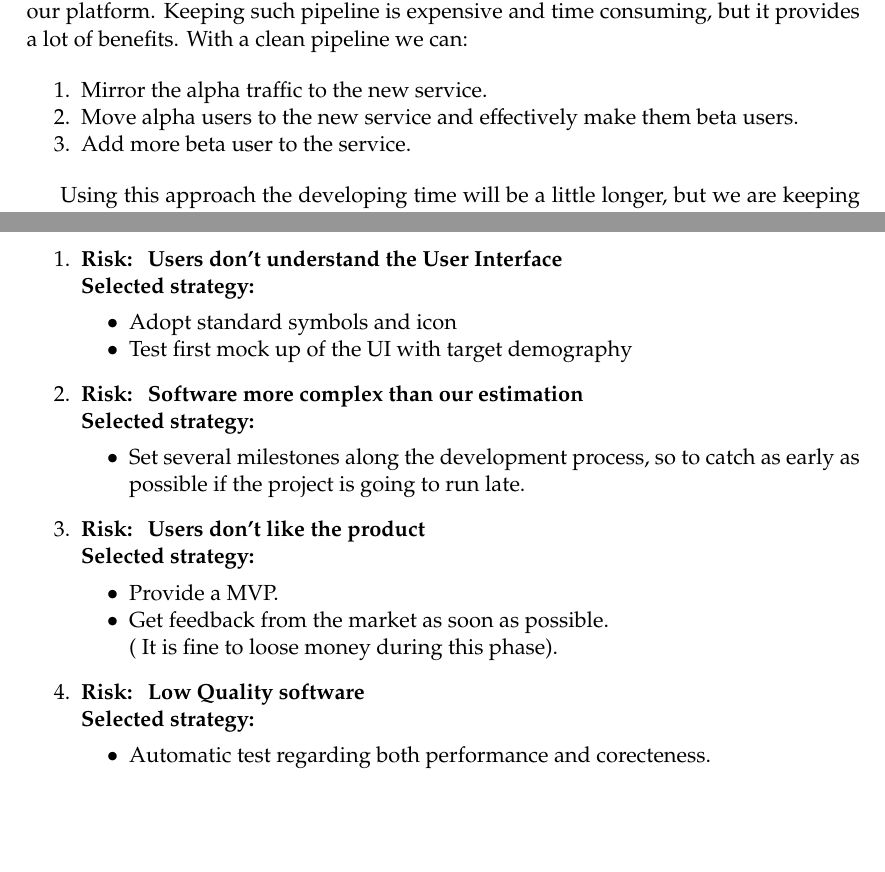
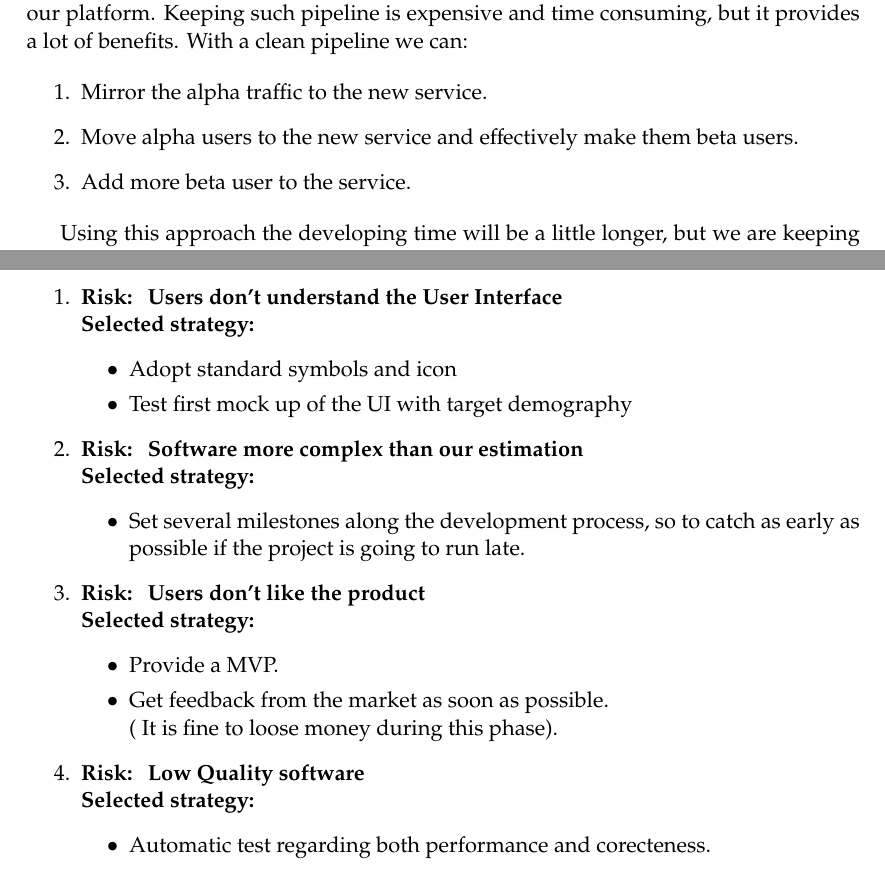
Before and after one commit to siscia/INGSW2, a LaTeX document (PLANNING/PP.tex): two parts of pages 17 and 21 of 22, joined at a grey line, cut so that both start at the same text, the shorter picture padded with empty space. Compiled offline with pdfLaTeX.

Commit message:
Fix misrendered PP again

```diff
--- a/PLANNING/PP.tex
+++ b/PLANNING/PP.tex
@@ -647,7 +647,7 @@ After this phase, if the stackholders of the project agree, we proceed with the
 
 We aim to keep a clean building/deploy pipeline. In this way we can always deploy our platform. Keeping such pipeline is expensive and time consuming, but it provides a lot of benefits. With a clean pipeline we can:
 
-\begin{enumerate}[noitemsep]
+\begin{enumerate}
 	\item Mirror the alpha traffic to the new service.
 	\item Move alpha users to the new service and effectively make them beta users.
 	\item Add more beta user to the service.
@@ -740,21 +740,21 @@ In the following section we list the possible risks that can determine the failu
 
 \begin{enumerate}
 	\item  \risk{ Users don't understand the User Interface}
-			{\begin{itemize}[noitemsep, nolistsep]
+			{\begin{itemize}
 				\item Adopt standard symbols and icon
 				\item Test first mock up of the UI with target demography
 			\end{itemize} }
 	\item  \risk{ Software more complex than our estimation}
-			{\begin{itemize}[noitemsep, nolistsep]
+			{\begin{itemize}
 				\item Set several milestones along the development process, so to catch as early as possible if the project is going to run late.
 			\end{itemize} }
 	\item  \risk{ Users don't like the product}
-			{\begin{itemize}[noitemsep, nolistsep]
+			{\begin{itemize}
 				\item Provide a MVP.
 				\item Get feedback from the market as soon as possible. \newline( It is fine to loose money during this phase).
 			\end{itemize} }
 	\item  \risk{ Low Quality software}
-			{\begin{itemize}[noitemsep, nolistsep]
+			{\begin{itemize}
 				\item Automatic test regarding both performance and corecteness.
 			\end{itemize} }
 \end{enumerate}
```
Also changed, not shown: Deliverables/PP.pdf, PLANNING/PP.pdf.
